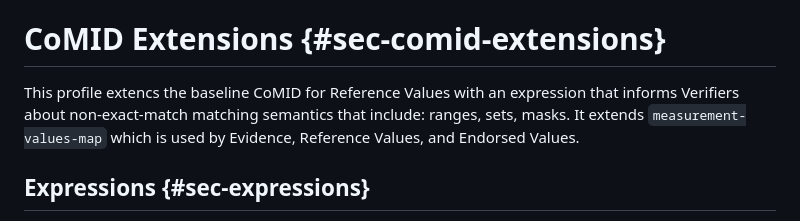
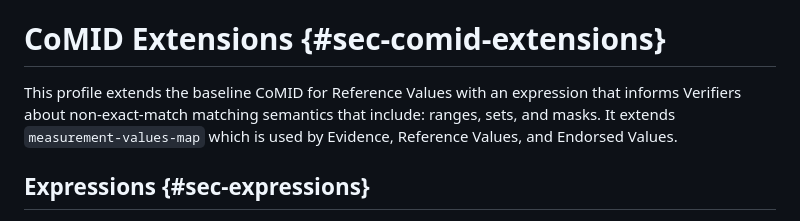
Before and after one commit to nedmsmith/draft-cds-rats-intel-corim-profile, a Markdown page: draft-cds-rats-intel-corim-profile.md, the part around the change. GitHub-like rendering.

Commit message:
Update draft-cds-rats-intel-corim-profile.md
Co-authored-by: Ned Smith <ned.smith@intel.com>
Signed-off-by: Francisco Chinchilla <61475356+fchinchilla@users.noreply.github.com>

```diff
--- a/draft-cds-rats-intel-corim-profile.md
+++ b/draft-cds-rats-intel-corim-profile.md
@@ -209,7 +209,7 @@ The profile identifier for this profile is the OID:
 
 # CoMID Extensions {#sec-comid-extensions}
 
-This profile extencs the baseline CoMID for Reference Values with an expression that informs Verifiers about non-exact-match matching semantics that include: ranges, sets, masks.
+This profile extends the baseline CoMID for Reference Values with an expression that informs Verifiers about non-exact-match matching semantics that include: ranges, sets, and masks.
 It extends `measurement-values-map` which is used by Evidence, Reference Values, and Endorsed Values.
 
 ## Expressions {#sec-expressions}
```
